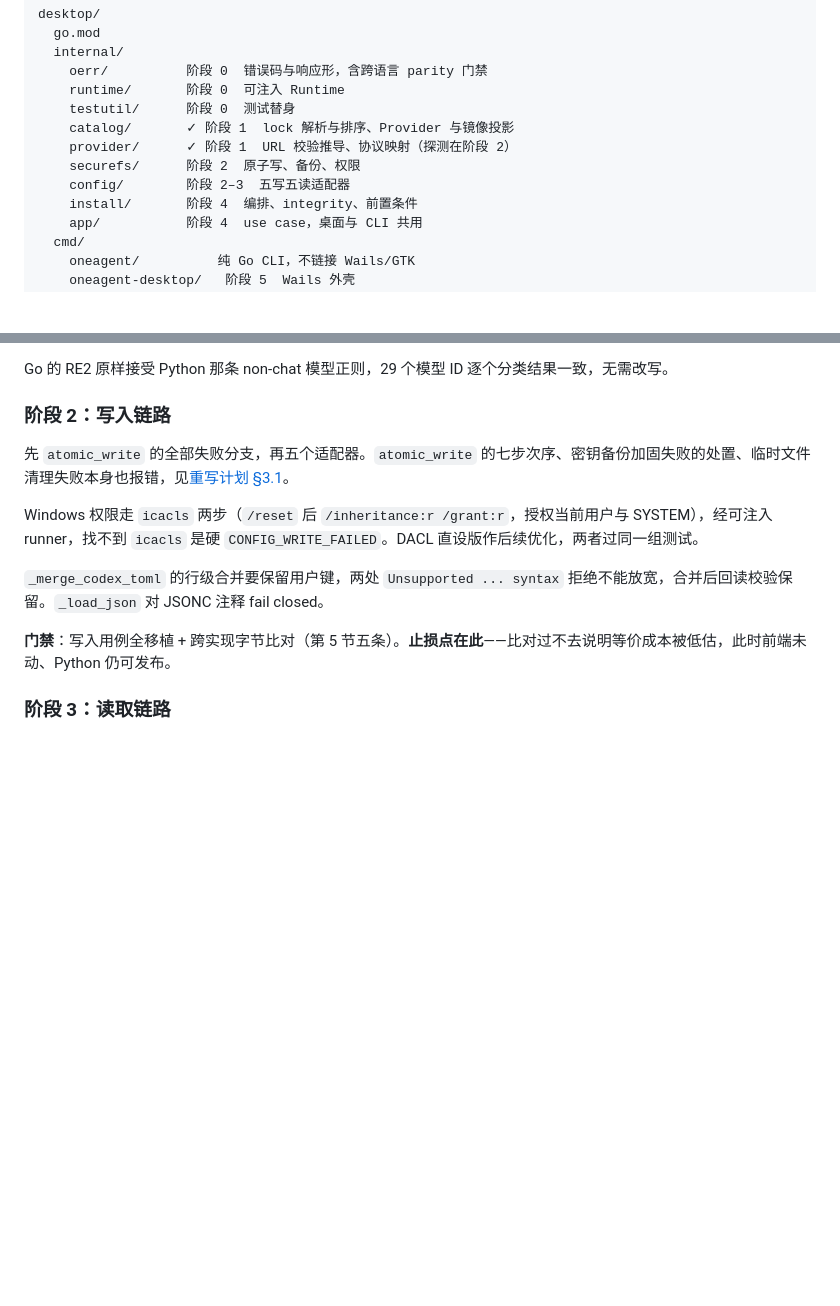
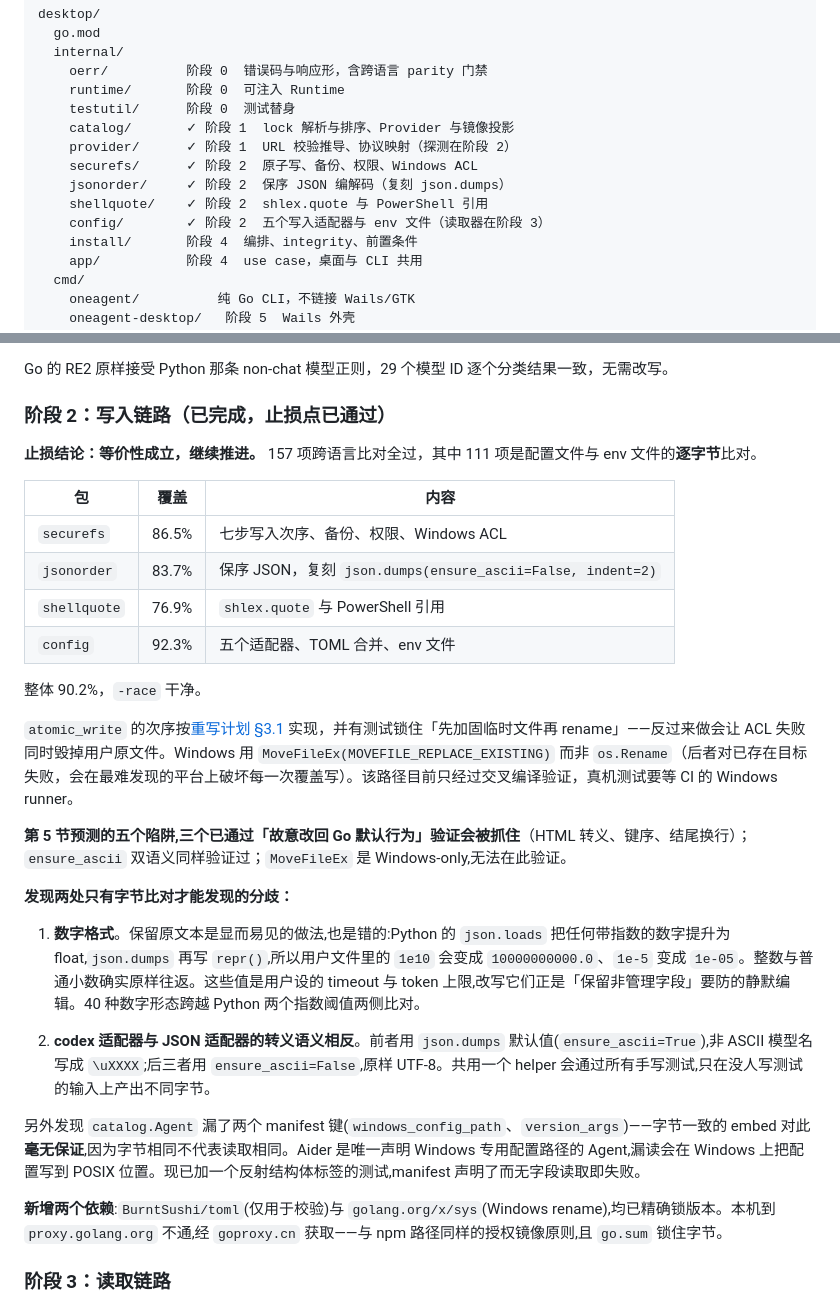
Before and after one commit to MaimoryLab/BootAgent, a Markdown page: docs/wails-migration-execution.md, 2 parts joined by grey strips. Drawn GitHub-style; blank space fills up the shorter version.

Commit message:
docs: record that the stop-loss checkpoint passed
Phase 2 was where the plan said to reassess: if the write path could not be shown
byte-identical, the equivalence cost had been underestimated and the honest move
was to fall back to a Wails shell over a Python sidecar while the frontend was
still untouched. It passes -- 157 cross-language comparisons, 111 of them
byte-for-byte on real config and credential files.

Also records what the comparison found that porting tests would not have: the
number-format divergence, the two opposite escaping semantics between the codex
and JSON adapters, and the two manifest keys the Go struct was not reading. The
last one is worth remembering as a general lesson -- a byte-identical embedded
manifest proves nothing about whether both sides read it the same way.

```diff
--- a/docs/wails-migration-execution.md
+++ b/docs/wails-migration-execution.md
@@ -51,8 +51,10 @@ desktop/
     testutil/      阶段 0  测试替身
     catalog/       ✓ 阶段 1  lock 解析与排序、Provider 与镜像投影
     provider/      ✓ 阶段 1  URL 校验推导、协议映射（探测在阶段 2）
-    securefs/      阶段 2  原子写、备份、权限
-    config/        阶段 2–3  五写五读适配器
+    securefs/      ✓ 阶段 2  原子写、备份、权限、Windows ACL
+    jsonorder/     ✓ 阶段 2  保序 JSON 编解码（复刻 json.dumps）
+    shellquote/    ✓ 阶段 2  shlex.quote 与 PowerShell 引用
+    config/        ✓ 阶段 2  五个写入适配器与 env 文件（读取器在阶段 3）
     install/       阶段 4  编排、integrity、前置条件
     app/           阶段 4  use case，桌面与 CLI 共用
   cmd/
@@ -179,15 +181,32 @@ type Runtime struct {
 
 Go 的 RE2 原样接受 Python 那条 non-chat 模型正则，29 个模型 ID 逐个分类结果一致，无需改写。
 
-### 阶段 2：写入链路
+### 阶段 2：写入链路（已完成，止损点已通过）
 
-先 `atomic_write` 的全部失败分支，再五个适配器。`atomic_write` 的七步次序、密钥备份加固失败的处置、临时文件清理失败本身也报错，见[重写计划 §3.1](wails-rewrite-plan.md)。
+**止损结论：等价性成立，继续推进。** 157 项跨语言比对全过，其中 111 项是配置文件与 env 文件的**逐字节**比对。
 
-Windows 权限走 `icacls` 两步（`/reset` 后 `/inheritance:r /grant:r`，授权当前用户与 SYSTEM），经可注入 runner，找不到 `icacls` 是硬 `CONFIG_WRITE_FAILED`。DACL 直设版作后续优化，两者过同一组测试。
+| 包 | 覆盖 | 内容 |
+| --- | --- | --- |
+| `securefs` | 86.5% | 七步写入次序、备份、权限、Windows ACL |
+| `jsonorder` | 83.7% | 保序 JSON，复刻 `json.dumps(ensure_ascii=False, indent=2)` |
+| `shellquote` | 76.9% | `shlex.quote` 与 PowerShell 引用 |
+| `config` | 92.3% | 五个适配器、TOML 合并、env 文件 |
 
-`_merge_codex_toml` 的行级合并要保留用户键，两处 `Unsupported ... syntax` 拒绝不能放宽，合并后回读校验保留。`_load_json` 对 JSONC 注释 fail closed。
+整体 90.2%，`-race` 干净。
 
-**门禁**：写入用例全移植 + 跨实现字节比对（第 5 节五条）。**止损点在此**——比对过不去说明等价成本被低估，此时前端未动、Python 仍可发布。
+`atomic_write` 的次序按[重写计划 §3.1](wails-rewrite-plan.md) 实现，并有测试锁住「先加固临时文件再 rename」——反过来做会让 ACL 失败同时毁掉用户原文件。Windows 用 `MoveFileEx(MOVEFILE_REPLACE_EXISTING)` 而非 `os.Rename`（后者对已存在目标失败，会在最难发现的平台上破坏每一次覆盖写）。该路径目前只经过交叉编译验证，真机测试要等 CI 的 Windows runner。
+
+**第 5 节预测的五个陷阱,三个已通过「故意改回 Go 默认行为」验证会被抓住**（HTML 转义、键序、结尾换行）；`ensure_ascii` 双语义同样验证过；`MoveFileEx` 是 Windows-only,无法在此验证。
+
+**发现两处只有字节比对才能发现的分歧：**
+
+1. **数字格式**。保留原文本是显而易见的做法,也是错的:Python 的 `json.loads` 把任何带指数的数字提升为 float,`json.dumps` 再写 `repr()`,所以用户文件里的 `1e10` 会变成 `10000000000.0`、`1e-5` 变成 `1e-05`。整数与普通小数确实原样往返。这些值是用户设的 timeout 与 token 上限,改写它们正是「保留非管理字段」要防的静默编辑。40 种数字形态跨越 Python 两个指数阈值两侧比对。
+
+2. **codex 适配器与 JSON 适配器的转义语义相反**。前者用 `json.dumps` 默认值(`ensure_ascii=True`),非 ASCII 模型名写成 `\uXXXX`;后三者用 `ensure_ascii=False`,原样 UTF-8。共用一个 helper 会通过所有手写测试,只在没人写测试的输入上产出不同字节。
+
+另外发现 `catalog.Agent` 漏了两个 manifest 键(`windows_config_path`、`version_args`)——字节一致的 embed 对此**毫无保证**,因为字节相同不代表读取相同。Aider 是唯一声明 Windows 专用配置路径的 Agent,漏读会在 Windows 上把配置写到 POSIX 位置。现已加一个反射结构体标签的测试,manifest 声明了而无字段读取即失败。
+
+**新增两个依赖**:`BurntSushi/toml`(仅用于校验)与 `golang.org/x/sys`(Windows rename),均已精确锁版本。本机到 `proxy.golang.org` 不通,经 `goproxy.cn` 获取——与 npm 路径同样的授权镜像原则,且 `go.sum` 锁住字节。
 
 ### 阶段 3：读取链路
 
```
